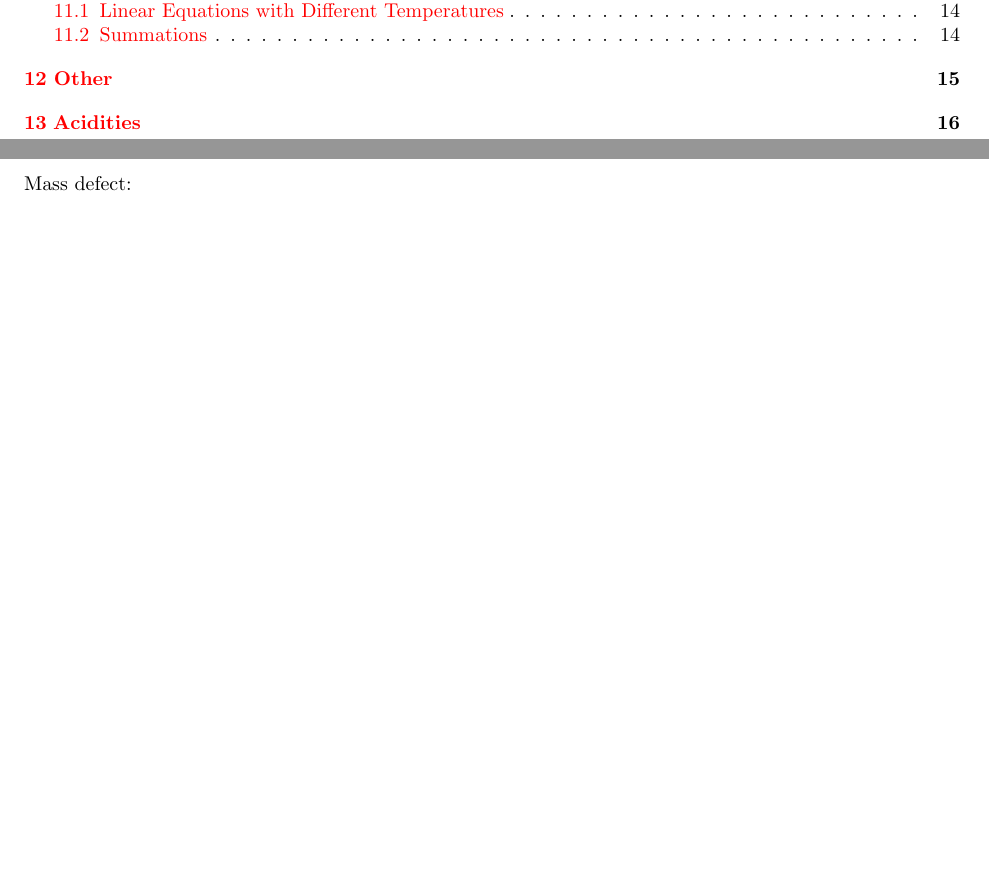
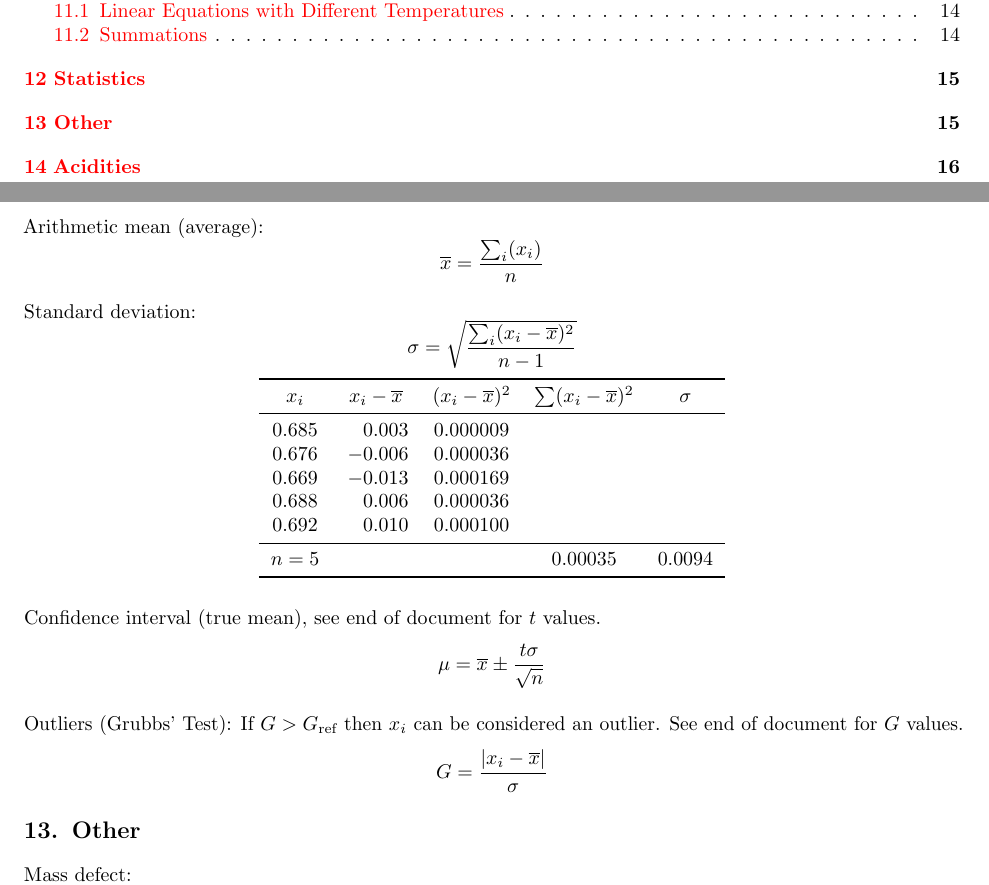
Before and after one commit to terhorstj/equations, a LaTeX document (equations.tex, which reads options.tex): two parts of pages 1 and 15 of 16 before the commit and two parts of pages 1 and 15 of 19 after it, joined at a grey line, cut so that both start at the same text, the shorter picture padded with empty space. Compiled offline with pdfLaTeX.

Commit message:
added basic stats

```diff
--- a/equations.tex
+++ b/equations.tex
@@ -814,12 +814,70 @@ Standard free energy of reaction, where $n$ and $m$ are coefficients in the bala
 % ==========================================================================================
 % ==========================================================================================
 
+\newpage
+\section{Statistics}
+
+Arithmetic mean (average):
+\begin{equation*}
+\overline x = \frac{\sum_i(x_i)}{n}
+\end{equation*}
+
+Standard deviation:
+\begin{equation*}
+\sigma = \sqrt{\frac{\sum_i(x_i-\overline x)^2}{n-1}}
+\end{equation*}
+
+\begin{center}
+          \begin{tabular}{cSccc}
+                  \toprule
+                  $x_i$ & {$x_i-\overline x$} &  $(x_i-\overline x)^2$ & $\sum(x_i-\overline x)^2$ & $\sigma$ \\
+                  \midrule
+                  0.685 & 0.003 & 0.000009 & & \\
+                  0.676 & -0.006 & 0.000036 & & \\
+                  0.669 & -0.013 & 0.000169 & & \\
+                  0.688 & 0.006 & 0.000036 & & \\
+                  0.692 & 0.010 & 0.000100 & & \\
+                  \midrule
+                                        $n=5$ & & & 0.00035 & 0.0094\\
+                  \bottomrule
+          \end{tabular}
+\end{center}\bigskip
+
+Confidence interval (true mean), see end of document for $t$ values.
+\begin{equation*}
+\mu = \overline x \pm \frac{t\sigma}{\sqrt{n}}
+\end{equation*}
+
+\begin{comment}
+\begin{table}[htbp]
+    \centering
+        \begin{tabular}{cccc}
+            \toprule
+                \multicolumn{1}{c}{}             & \multicolumn{3}{c}{Confidence Level (\%)}\\
+                \cmidrule(l){2-4}
+                $(n-1), df$ & 90 & 95 & 99 \\
+                \midrule
+                3 & 2.353 & 3.182 & 5.841\\
+                4 & 2.132 & 2.776 & 4.604\\
+                5 & 2.015 & 2.571 & 4.032\\
+                10 & 1.812 & 2.228 & 3.169\\
+                20 & 1.725 & 2.086 & 2.845\\
+                $\infty$ & 1.645 & 1.960 & 2.576\\
+            \bottomrule
+        \end{tabular}
+    \label{tab:tval}
+\end{table}
+\end{comment}
+
+Outliers (Grubbs' Test): If $G > G_{\textnormal{ref}}$ then $x_i$ can be considered an outlier. See end of document for $G$ values.
+\begin{equation*}
+G = \frac{|x_i-\overline x|}{\sigma}
+\end{equation*}
 
 % ==========================================================================================
 % ==========================================================================================
 % ==========================================================================================
 
-\newpage
 \section{Other}
 
 Mass defect:
--- a/options.tex
+++ b/options.tex
@@ -4,6 +4,8 @@
 \usepackage[rsfs]{emf}
 \usepackage[version=4]{mhchem}
 \usepackage[bottom,hang]{footmisc}\setlength\footnotemargin{9pt}\interfootnotelinepenalty=10000\setlength{\skip\footins}{0.5cm}
+\usepackage{pdfpages}
+\usepackage{verbatim}
 
 % tables and figures
 
```
Also changed, not shown: equations.pdf, stats.pdf (added), equations.tex (9 more changed lines).
